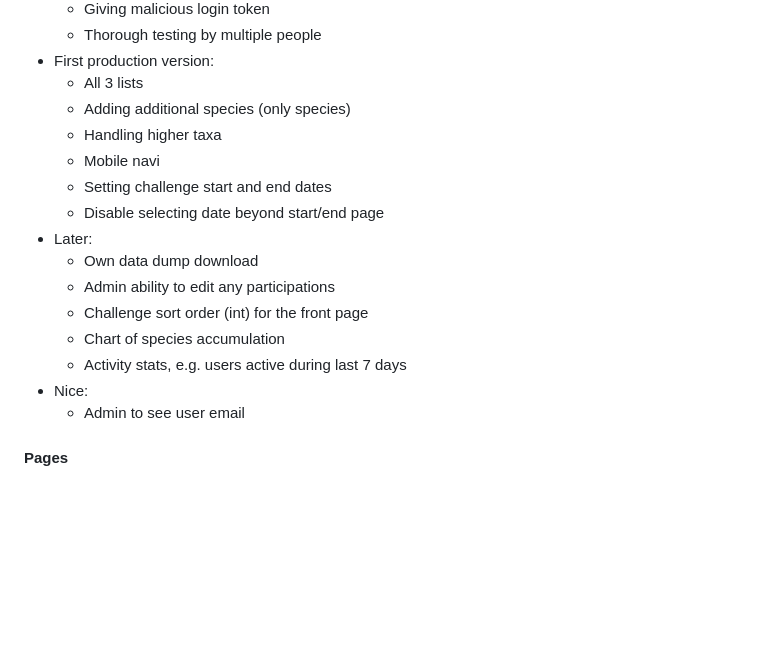
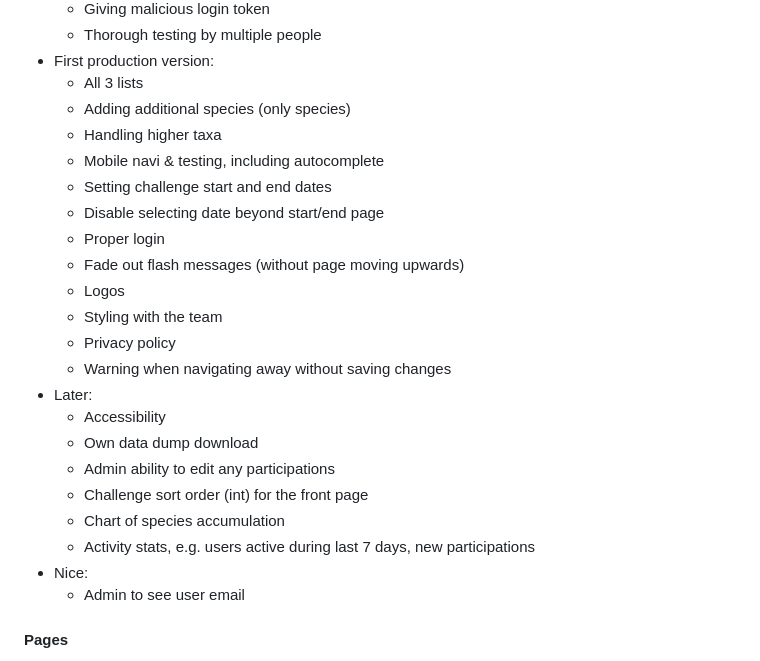
Before and after one commit to luomus/species-challenge, a Markdown page: README.md, the part around the change. Drawn GitHub-style; blank space fills up the shorter version.

Commit message:
Add todo's

```diff
--- a/README.md
+++ b/README.md
@@ -96,15 +96,22 @@ To have many types of challenges, you would need to:
     - All 3 lists
     - Adding additional species (only species)
     - Handling higher taxa
-    - Mobile navi
+    - Mobile navi & testing, including autocomplete
     - Setting challenge start and end dates
     - Disable selecting date beyond start/end page
+    - Proper login
+    - Fade out flash messages (without page moving upwards)
+    - Logos
+    - Styling with the team
+    - Privacy policy
+    - Warning when navigating away without saving changes
 - Later:
+    - Accessibility
     - Own data dump download
     - Admin ability to edit any participations
     - Challenge sort order (int) for the front page
     - Chart of species accumulation
-    - Activity stats, e.g. users active during last 7 days
+    - Activity stats, e.g. users active during last 7 days, new participations
 - Nice:
     - Admin to see user email
 
```
